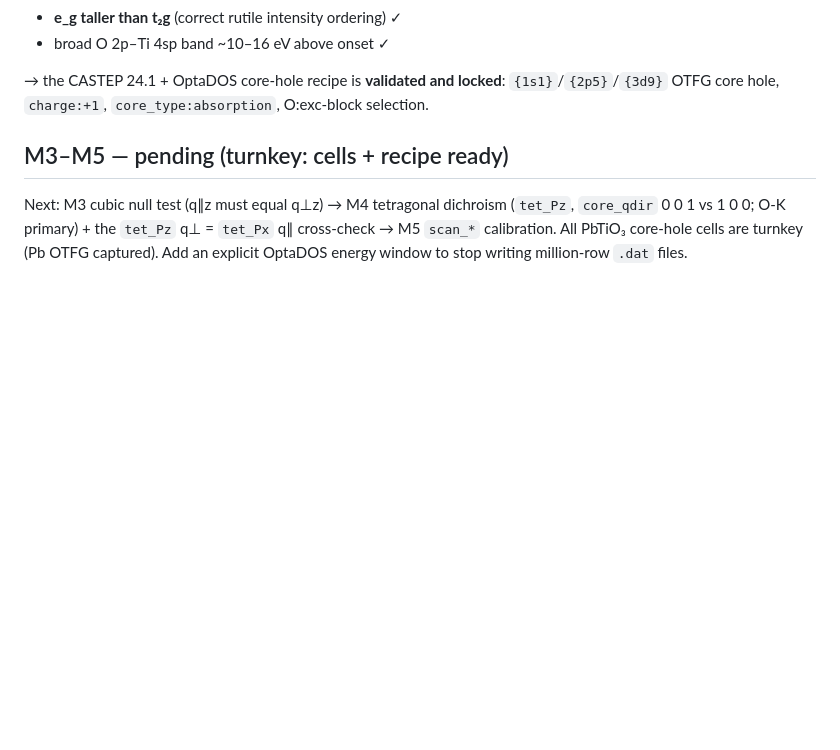
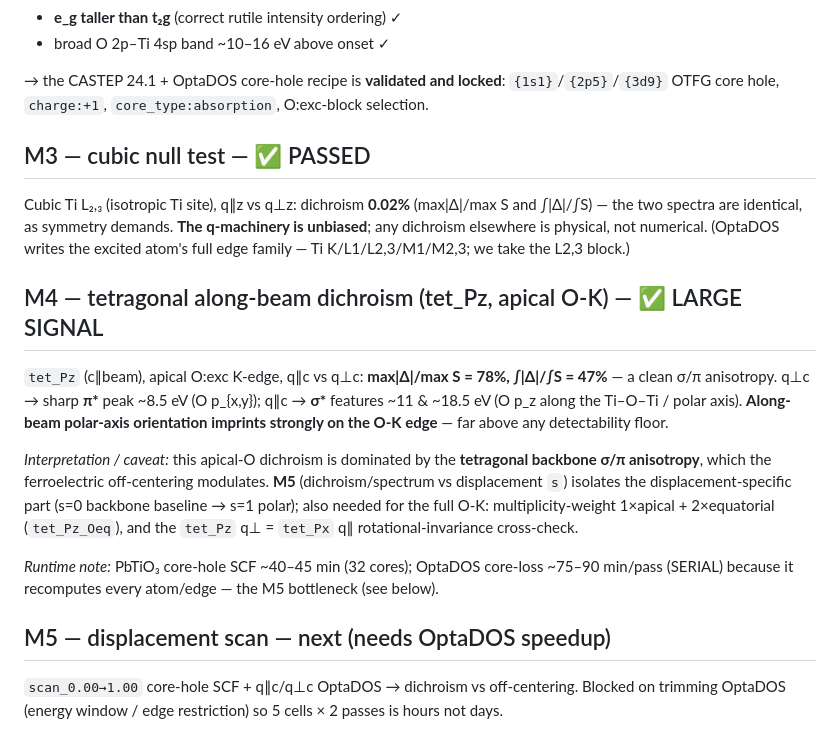
Before and after one commit to tristanmccarthy55/ptyco_pipeline, a Markdown page: eels/RESULTS.md, the part around the change. Rendered like a GitHub page; blank space fills up the shorter version.

Commit message:
eels: M3 null PASSED (0.02%) + M4 tet_Pz apical O-K along-beam dichroism = 78% peak (sigma/pi anisotropy)
Co-Authored-By: Claude Opus 4.8 <noreply@anthropic.com>

```diff
--- a/eels/RESULTS.md
+++ b/eels/RESULTS.md
@@ -128,9 +128,30 @@ Excited-atom O-K edge vs textbook rutile:
 → the CASTEP 24.1 + OptaDOS core-hole recipe is **validated and locked**: `{1s1}`/`{2p5}`/`{3d9}`
 OTFG core hole, `charge:+1`, `core_type:absorption`, O:exc-block selection.
 
-## M3–M5 — pending (turnkey: cells + recipe ready)
+## M3 — cubic null test — ✅ PASSED
 
-Next: M3 cubic null test (q∥z must equal q⊥z) → M4 tetragonal dichroism (`tet_Pz`, `core_qdir`
-0 0 1 vs 1 0 0; O-K primary) + the `tet_Pz` q⊥ = `tet_Px` q∥ cross-check → M5 `scan_*` calibration.
-All PbTiO₃ core-hole cells are turnkey (Pb OTFG captured). Add an explicit OptaDOS energy window
-to stop writing million-row `.dat` files.
+Cubic Ti L₂,₃ (isotropic Ti site), q∥z vs q⊥z: dichroism **0.02%** (max|Δ|/max S and ∫|Δ|/∫S) —
+the two spectra are identical, as symmetry demands. **The q-machinery is unbiased**; any
+dichroism elsewhere is physical, not numerical. (OptaDOS writes the excited atom's full edge
+family — Ti K/L1/L2,3/M1/M2,3; we take the L2,3 block.)
+
+## M4 — tetragonal along-beam dichroism (tet_Pz, apical O-K) — ✅ LARGE SIGNAL
+
+`tet_Pz` (c∥beam), apical O:exc K-edge, q∥c vs q⊥c: **max|Δ|/max S = 78%, ∫|Δ|/∫S = 47%** — a
+clean σ/π anisotropy. q⊥c → sharp **π\*** peak ~8.5 eV (O p_{x,y}); q∥c → **σ\*** features
+~11 & ~18.5 eV (O p_z along the Ti–O–Ti / polar axis). **Along-beam polar-axis orientation
+imprints strongly on the O-K edge** — far above any detectability floor.
+
+*Interpretation / caveat:* this apical-O dichroism is dominated by the **tetragonal backbone
+σ/π anisotropy**, which the ferroelectric off-centering modulates. **M5** (dichroism/spectrum vs
+displacement `s`) isolates the displacement-specific part (s=0 backbone baseline → s=1 polar);
+also needed for the full O-K: multiplicity-weight 1×apical + 2×equatorial (`tet_Pz_Oeq`), and the
+`tet_Pz` q⊥ = `tet_Px` q∥ rotational-invariance cross-check.
+
+*Runtime note:* PbTiO₃ core-hole SCF ~40–45 min (32 cores); OptaDOS core-loss ~75–90 min/pass
+(SERIAL) because it recomputes every atom/edge — the M5 bottleneck (see below).
+
+## M5 — displacement scan — next (needs OptaDOS speedup)
+
+`scan_0.00→1.00` core-hole SCF + q∥c/q⊥c OptaDOS → dichroism vs off-centering. Blocked on
+trimming OptaDOS (energy window / edge restriction) so 5 cells × 2 passes is hours not days.
```
